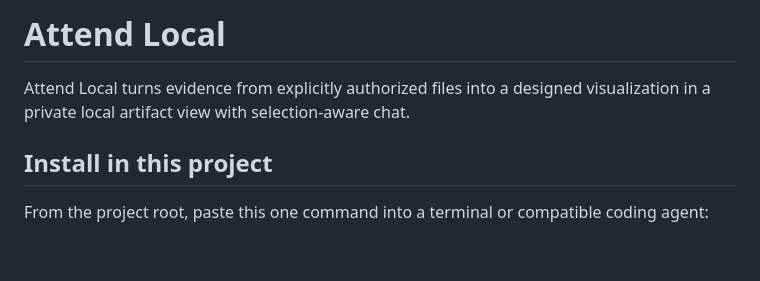
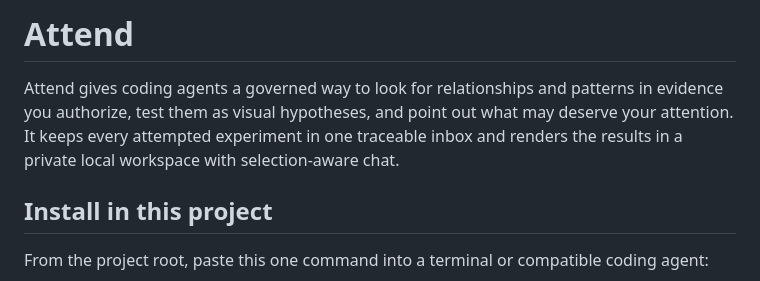
Before and after one commit to Siunami/attend, a Markdown page: README.md, the part around the change. Drawn GitHub-style; blank space fills up the shorter version.

Commit message:
docs: lead with proactive pattern discovery

```diff
--- a/README.md
+++ b/README.md
@@ -1,6 +1,6 @@
-# Attend Local
+# Attend
 
-Attend Local turns evidence from explicitly authorized files into a designed visualization in a private local artifact view with selection-aware chat.
+Attend gives coding agents a governed way to look for relationships and patterns in evidence you authorize, test them as visual hypotheses, and point out what may deserve your attention. It keeps every attempted experiment in one traceable inbox and renders the results in a private local workspace with selection-aware chat.
 
 ## Install in this project
 
```
